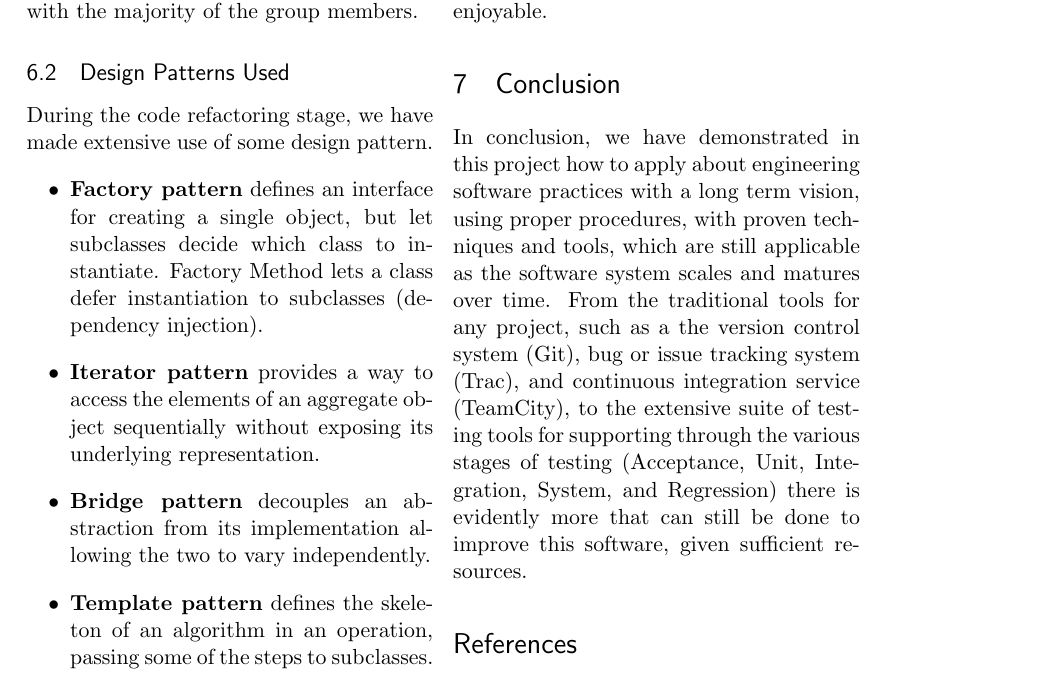
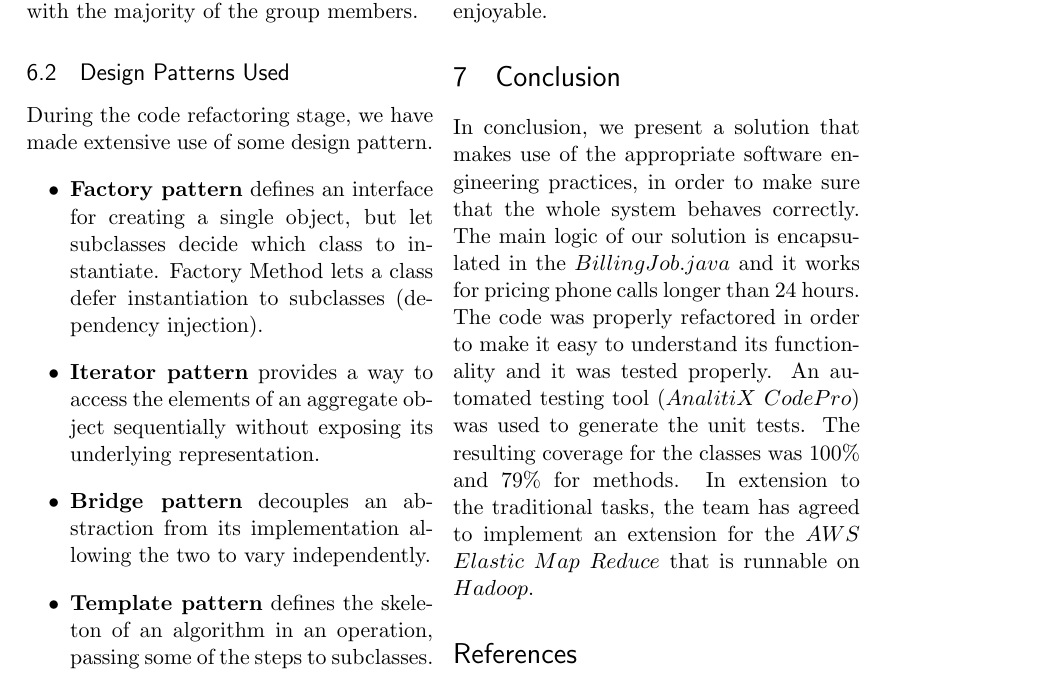
Before and after one commit to xdanx/soft-eng-ind, a LaTeX paper (report/report.tex): part of page 7 of 8 before the commit and part of page 7 of 7 after it, cut so that both start at the same text. Compiled offline with pdfLaTeX.

Commit message:
Update report.tex
create new cponlcusion

```diff
--- a/report/report.tex
+++ b/report/report.tex
@@ -340,17 +340,15 @@ Communication was also a vital factor when working for this project. The strong
 easier and enjoyable.
 
 \section{Conclusion}
-In conclusion, we have demonstrated in this project how to apply about engineering software practices
-with a long term vision, using proper procedures, with proven techniques and tools, which
-are still applicable as the software system scales and matures over time.
-From the traditional tools for any project, such as a the version control system (Git), bug
-or issue tracking system (Trac), and continuous integration service (TeamCity), to
-the extensive suite of testing tools for supporting through the various stages of testing (Acceptance,
-Unit, Integration, System, and Regression) there is evidently more
-that can still be done to improve this software, given sufficient resources.
+In conclusion, we present a solution that makes use of the appropriate software engineering practices, in order to
+make sure that the whole system behaves correctly.
+The main logic of our solution is encapsulated in the $BillingJob.java$ and it works for pricing phone calls longer than $24$ hours.
+The code was properly refactored in order to make it easy to understand its functionality and it was tested properly.
+An automated testing tool ($AnalitiX$ $CodePro$) was used to generate the unit tests.
+The resulting coverage for the classes was $100\%$ and $79\%$ for methods.
+In extension to the traditional tasks, the team has agreed to implement an extension for the $AWS$ $Elastic$ $Map$ $Reduce$ that is runnable on $Hadoop$.
 
 \begin{thebibliography}{9}
-
 \bibitem{mockito}
   \emph{Mockito}.
   http://docs.mockito.google\\code.com/hg/org/mockito/Mockito.html
```
Also changed, not shown: report/report.tex (4 more changed lines).
